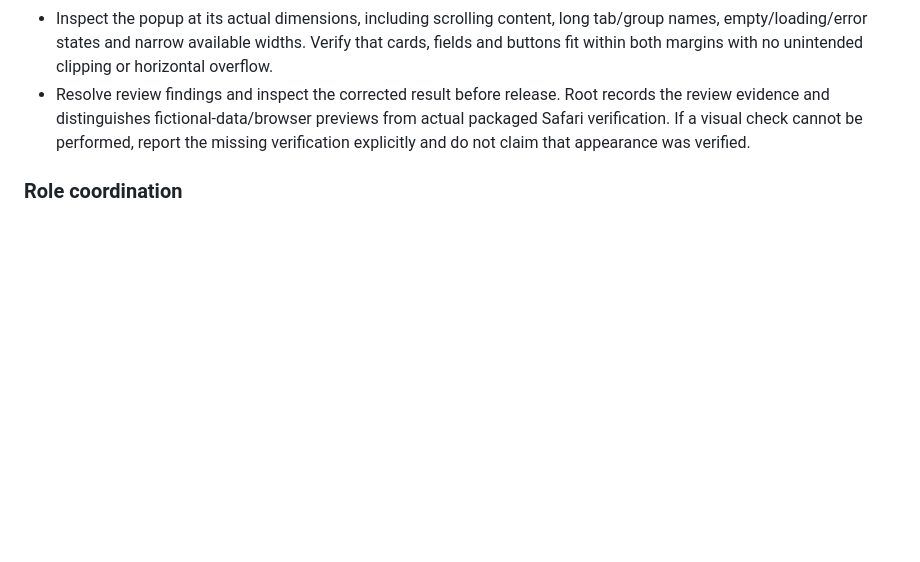
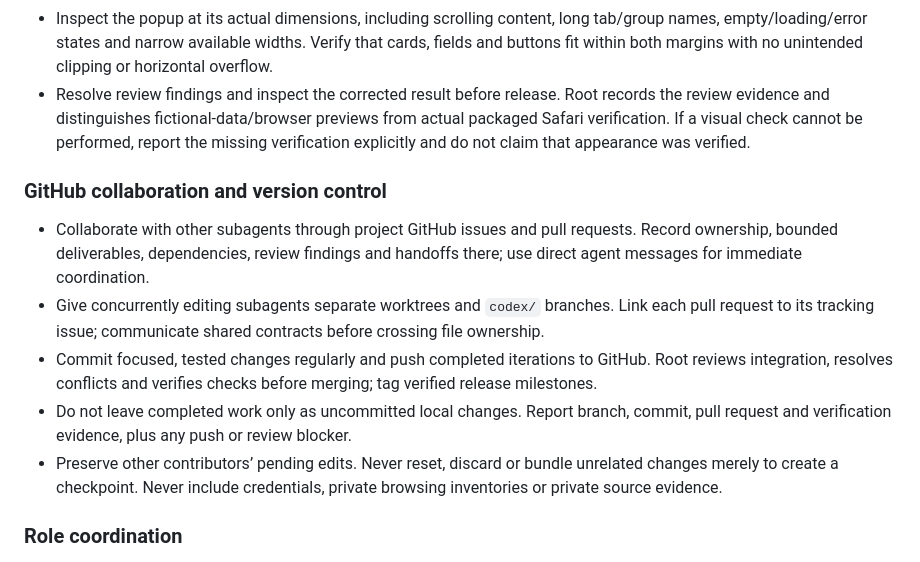
Before and after one commit to Jyosnorkel/safari-workspaces, a Markdown page: AGENTS.md, the part around the change. Rendered like a GitHub page; blank space fills up the shorter version.

Commit message:
Document GitHub subagent collaboration and checkpoint requirements

```diff
--- a/AGENTS.md
+++ b/AGENTS.md
@@ -123,6 +123,15 @@ Use this single team structure for future work. Earlier agent names are historic
 - Review the implemented result visually, not just the code or accessibility tree. Check consistency with the app’s theme and colour scheme, light/dark/system appearances, typography, spacing, margins, control styling, contrast, focus states and overall visual quality.
 - Inspect the popup at its actual dimensions, including scrolling content, long tab/group names, empty/loading/error states and narrow available widths. Verify that cards, fields and buttons fit within both margins with no unintended clipping or horizontal overflow.
 - Resolve review findings and inspect the corrected result before release. Root records the review evidence and distinguishes fictional-data/browser previews from actual packaged Safari verification. If a visual check cannot be performed, report the missing verification explicitly and do not claim that appearance was verified.
+
+
+### GitHub collaboration and version control
+
+- Collaborate with other subagents through project GitHub issues and pull requests. Record ownership, bounded deliverables, dependencies, review findings and handoffs there; use direct agent messages for immediate coordination.
+- Give concurrently editing subagents separate worktrees and `codex/` branches. Link each pull request to its tracking issue; communicate shared contracts before crossing file ownership.
+- Commit focused, tested changes regularly and push completed iterations to GitHub. Root reviews integration, resolves conflicts and verifies checks before merging; tag verified release milestones.
+- Do not leave completed work only as uncommitted local changes. Report branch, commit, pull request and verification evidence, plus any push or review blocker.
+- Preserve other contributors’ pending edits. Never reset, discard or bundle unrelated changes merely to create a checkpoint. Never include credentials, private browsing inventories or private source evidence.
 
 ### Role coordination
 
```
